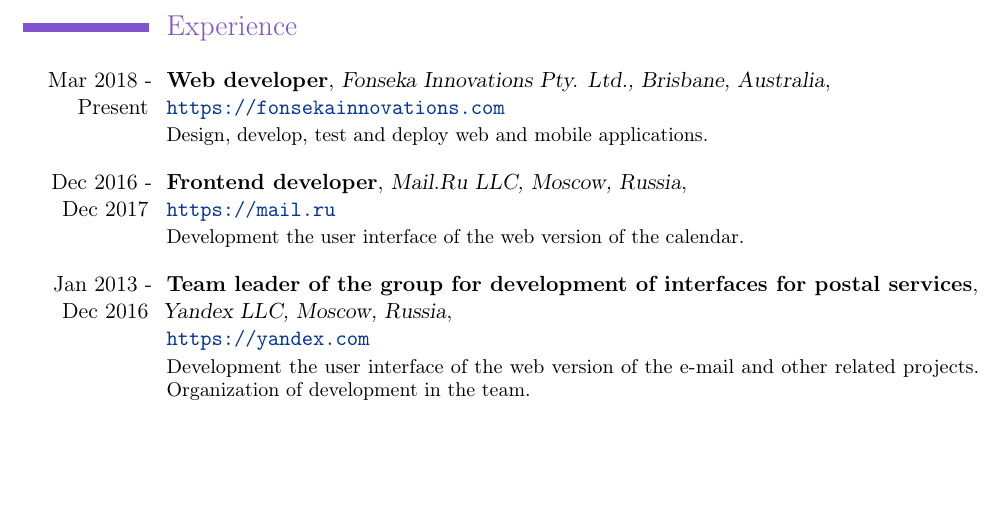
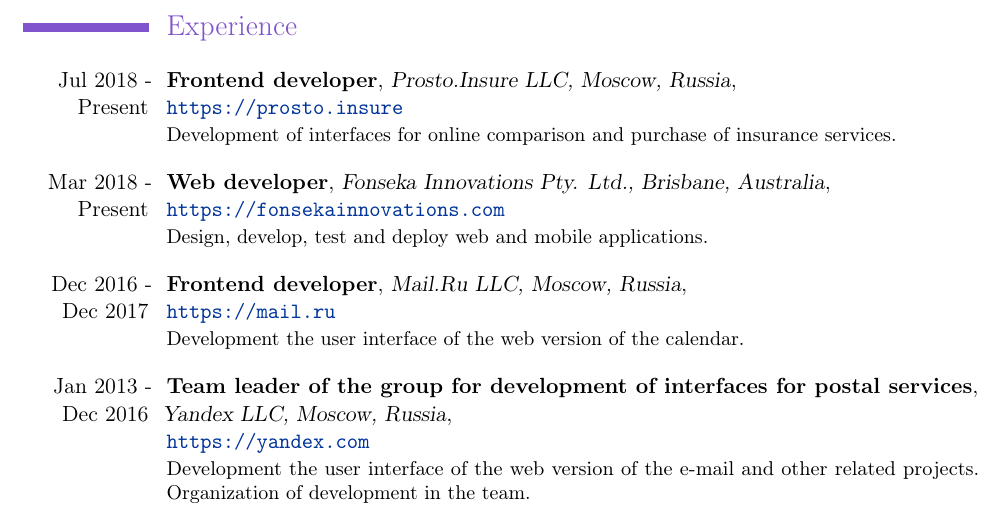
Before and after one commit to Katochimoto/cv, a LaTeX CV (cv.tex): part of page 2 of 3, cut so that both start at the same text, the shorter picture padded with empty space. Compiled offline with pdfLaTeX.

Commit message:
Add new experience

```diff
--- a/cv.tex
+++ b/cv.tex
@@ -75,6 +75,12 @@
 \newpage
 
 \section{Experience}
+\cventry
+  {Jul 2018 - Present}
+  {Frontend developer}
+  {Prosto.Insure LLC, Moscow, Russia}
+  {\newline{}\url{https://prosto.insure}}{}
+  {Development of interfaces for online comparison and purchase of insurance services.}
 \cventry
   {Mar 2018 - Present}
   {Web developer}
```
